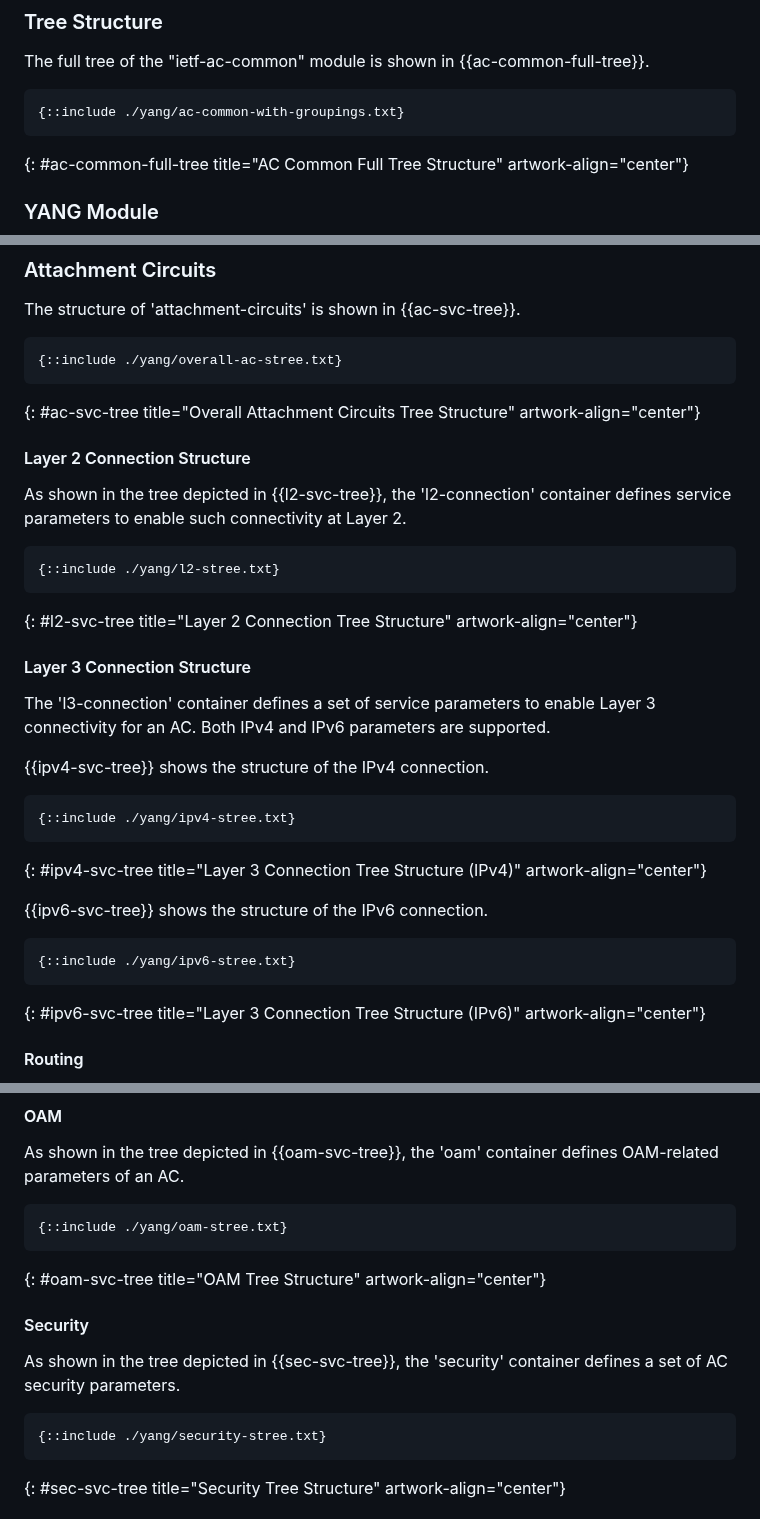
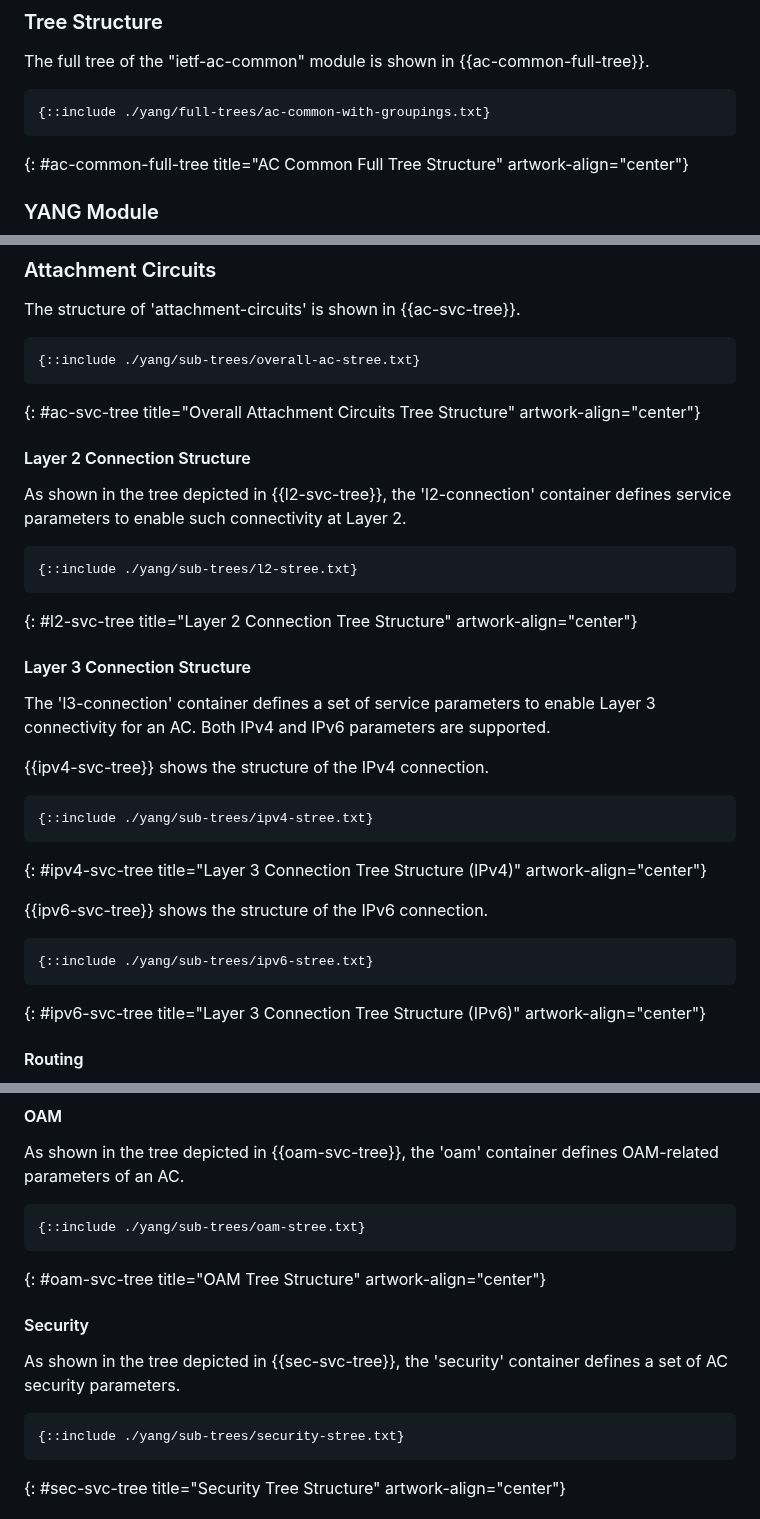
Before and after one commit to robric/attachment-circuit-model, a Markdown page: draft-boro-opsawg-teas-attachment-circuit.md, 3 parts joined by grey strips. Drawn GitHub-style.

```diff
--- a/draft-boro-opsawg-teas-attachment-circuit.md
+++ b/draft-boro-opsawg-teas-attachment-circuit.md
@@ -263,7 +263,7 @@ The procedure to provision a service in a service provider network may depend on
 The full tree of the "ietf-ac-common" module is shown in {{ac-common-full-tree}}.
 
 ~~~~
-{::include ./yang/ac-common-with-groupings.txt}
+{::include ./yang/full-trees/ac-common-with-groupings.txt}
 ~~~~
 {: #ac-common-full-tree title="AC Common Full Tree Structure" artwork-align="center"}
 
@@ -362,7 +362,7 @@ All these profiles are uniquely identified by the NETCONF/RESTCONF server by an
 The structure of 'attachment-circuits' is shown in {{ac-svc-tree}}.
 
 ~~~~
-{::include ./yang/overall-ac-stree.txt}
+{::include ./yang/sub-trees/overall-ac-stree.txt}
 ~~~~
 {: #ac-svc-tree title="Overall Attachment Circuits Tree Structure" artwork-align="center"}
 
@@ -372,7 +372,7 @@ The structure of 'attachment-circuits' is shown in {{ac-svc-tree}}.
 As shown in the tree depicted in {{l2-svc-tree}}, the 'l2-connection' container defines service parameters to enable such connectivity at Layer 2.
 
 ~~~~
-{::include ./yang/l2-stree.txt}
+{::include ./yang/sub-trees/l2-stree.txt}
 ~~~~
 {: #l2-svc-tree title="Layer 2 Connection Tree Structure" artwork-align="center"}
 
@@ -384,14 +384,14 @@ The 'l3-connection' container defines a set of service parameters to enable Laye
 {{ipv4-svc-tree}} shows the structure of the IPv4 connection.
 
 ~~~~
-{::include ./yang/ipv4-stree.txt}
+{::include ./yang/sub-trees/ipv4-stree.txt}
 ~~~~
 {: #ipv4-svc-tree title="Layer 3 Connection Tree Structure (IPv4)" artwork-align="center"}
 
 {{ipv6-svc-tree}} shows the structure of the IPv6 connection.
 
 ~~~~
-{::include ./yang/ipv6-stree.txt}
+{::include ./yang/sub-trees/ipv6-stree.txt}
 ~~~~
 {: #ipv6-svc-tree title="Layer 3 Connection Tree Structure (IPv6)" artwork-align="center"}
 
@@ -423,7 +423,7 @@ Similar to {{!RFC9182}}, this version of the ACaaS assumes that parameters speci
 As shown in the tree depicted in {{oam-svc-tree}}, the 'oam' container defines OAM-related parameters of an AC.
 
 ~~~~
-{::include ./yang/oam-stree.txt}
+{::include ./yang/sub-trees/oam-stree.txt}
 ~~~~
 {: #oam-svc-tree title="OAM Tree Structure" artwork-align="center"}
 
@@ -432,7 +432,7 @@ As shown in the tree depicted in {{oam-svc-tree}}, the 'oam' container defines O
 As shown in the tree depicted in {{sec-svc-tree}}, the 'security' container defines a set of AC security parameters.
 
 ~~~~
-{::include ./yang/security-stree.txt}
+{::include ./yang/sub-trees/security-stree.txt}
 ~~~~
 {: #sec-svc-tree title="Security Tree Structure" artwork-align="center"}
 
```
Also changed, not shown: other parts of draft-boro-opsawg-teas-attachment-circuit.md (+6 -6 lines).
